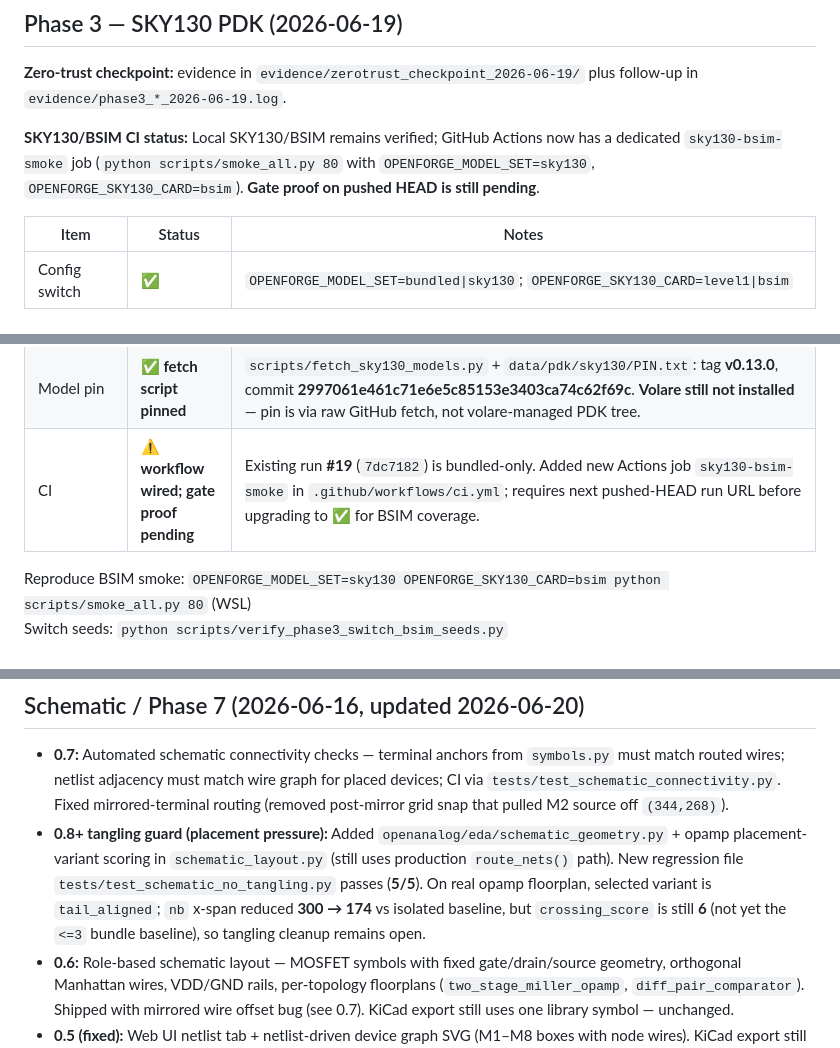
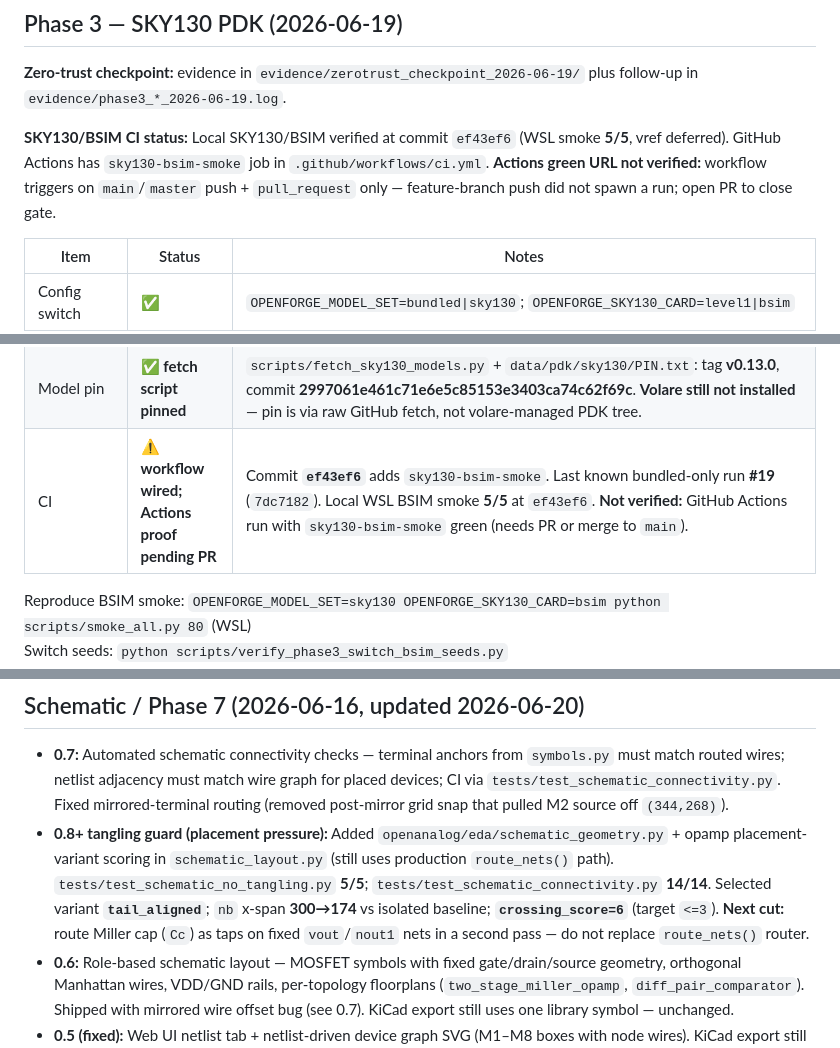
Before and after one commit to Netie-AI/OpenForge, a Markdown page: docs/STATUS.md, 3 parts joined by grey strips. GitHub-like rendering.

```diff
--- a/docs/STATUS.md
+++ b/docs/STATUS.md
@@ -172,7 +172,7 @@ $env:OPENFORGE_WSL_DISTRO='Ubuntu'
 
 **Zero-trust checkpoint:** evidence in `evidence/zerotrust_checkpoint_2026-06-19/` plus follow-up in `evidence/phase3_*_2026-06-19.log`.
 
-**SKY130/BSIM CI status:** Local SKY130/BSIM remains verified; GitHub Actions now has a dedicated `sky130-bsim-smoke` job (`python scripts/smoke_all.py 80` with `OPENFORGE_MODEL_SET=sky130`, `OPENFORGE_SKY130_CARD=bsim`). **Gate proof on pushed HEAD is still pending**.
+**SKY130/BSIM CI status:** Local SKY130/BSIM verified at commit `ef43ef6` (WSL smoke **5/5**, vref deferred). GitHub Actions has `sky130-bsim-smoke` job in `.github/workflows/ci.yml`. **Actions green URL not verified:** workflow triggers on `main`/`master` push + `pull_request` only — feature-branch push did not spawn a run; open PR to close gate.
 
 | Item | Status | Notes |
 |------|--------|-------|
@@ -184,7 +184,7 @@ $env:OPENFORGE_WSL_DISTRO='Ubuntu'
 | Opamp AOL on BSIM | ✅ **closed (seed=42 gate)** | Sizer closes via **L1↑ (0.5→2.37 µm)**, **W3→60 µm**, **W7→120 µm**, **Iref↓**, **Cc→0** for GBP trim. Causal: short L1 on BSIM4 collapsed input-pair ro → ~82 dB AOL when pfet AC sim was broken; longer L1 restores DC gain once models.py fix lands. Seed sweep (budget=200): **3/5 pass** (seeds 3,7,42); seed=1 misses GBP by 0.2%; seed=99 misses iq — **AOL passes all 5 seeds** (94–105 dB). The Phase 3 BSIM smoke **5/5** headline is the locked gate run at **seed=42**, while the separate robustness sweep over seeds **1/3/7/42/99** is **3/5 meets_all**. Same gate discipline as Phase 1d. `evidence/phase3_opamp_bsim_seeds_2026-06-19.log` |
 | vref bandgap | ⏳ **Option B — topology validated, iq open** | **PTAT/CTAT + real diff-pair error amp** (not VCVS). `.op` converges; V(ra1)≈V(qp1). **2026-06-20 decision:** honest partial on placeholder BJTs — **do not** pursue iq via sizing (structural floor ~166 µA; sized ~139 µA; see `semicon-log.md` entry 3). Verify gate: `scripts/verify_phase3_vref.py` exit 1 on iq. **Reopen Option A** only for hard RS431 iq demo or real BJT cards. Defaults **vref=1.146 V** (34 mV below 1.18 V floor); **line_reg=1.30 mV** ✅. |
 | Model pin | ✅ **fetch script pinned** | `scripts/fetch_sky130_models.py` + `data/pdk/sky130/PIN.txt`: tag **v0.13.0**, commit **2997061e461c71e6e5c85153e3403ca74c62f69c**. **Volare still not installed** — pin is via raw GitHub fetch, not volare-managed PDK tree. |
-| CI | ⚠️ **workflow wired; gate proof pending** | Existing run **#19** (`7dc7182`) is bundled-only. Added new Actions job `sky130-bsim-smoke` in `.github/workflows/ci.yml`; requires next pushed-HEAD run URL before upgrading to ✅ for BSIM coverage. |
+| CI | ⚠️ **workflow wired; Actions proof pending PR** | Commit **`ef43ef6`** adds `sky130-bsim-smoke`. Last known bundled-only run **#19** (`7dc7182`). Local WSL BSIM smoke **5/5** at `ef43ef6`. **Not verified:** GitHub Actions run with `sky130-bsim-smoke` green (needs PR or merge to `main`). |
 
 Reproduce BSIM smoke: `OPENFORGE_MODEL_SET=sky130 OPENFORGE_SKY130_CARD=bsim python scripts/smoke_all.py 80` (WSL)
 Switch seeds: `python scripts/verify_phase3_switch_bsim_seeds.py`
@@ -204,7 +204,7 @@ Opamp diag: `python scripts/diag_phase3_opamp_bsim_aol.py`
 
 ## Schematic / Phase 7 (2026-06-16, updated 2026-06-20)
 - **0.7:** Automated schematic connectivity checks — terminal anchors from `symbols.py` must match routed wires; netlist adjacency must match wire graph for placed devices; CI via `tests/test_schematic_connectivity.py`. Fixed mirrored-terminal routing (removed post-mirror grid snap that pulled M2 source off `(344,268)`).
-- **0.8+ tangling guard (placement pressure):** Added `openanalog/eda/schematic_geometry.py` + opamp placement-variant scoring in `schematic_layout.py` (still uses production `route_nets()` path). New regression file `tests/test_schematic_no_tangling.py` passes (**5/5**). On real opamp floorplan, selected variant is `tail_aligned`; `nb` x-span reduced **300 → 174** vs isolated baseline, but `crossing_score` is still **6** (not yet the `<=3` bundle baseline), so tangling cleanup remains open.
+- **0.8+ tangling guard (placement pressure):** Added `openanalog/eda/schematic_geometry.py` + opamp placement-variant scoring in `schematic_layout.py` (still uses production `route_nets()` path). `tests/test_schematic_no_tangling.py` **5/5**; `tests/test_schematic_connectivity.py` **14/14**. Selected variant **`tail_aligned`**; `nb` x-span **300→174** vs isolated baseline; **`crossing_score=6`** (target `<=3`). **Next cut:** route Miller cap (`Cc`) as taps on fixed `vout`/`nout1` nets in a second pass — do not replace `route_nets()` router.
 - **0.6:** Role-based schematic layout — MOSFET symbols with fixed gate/drain/source geometry, orthogonal Manhattan wires, VDD/GND rails, per-topology floorplans (`two_stage_miller_opamp`, `diff_pair_comparator`). Shipped with mirrored wire offset bug (see 0.7). KiCad export still uses one library symbol — unchanged.
 - **0.5 (fixed):** Web UI netlist tab + netlist-driven device graph SVG (M1–M8 boxes with node wires). KiCad export still uses one library symbol — unchanged.
 - **Prior diagnosis (still true for KiCad):** `kicad_sch.py` emits one KiCad library chip symbol + power rails — no `Device:M` / per-transistor symbols.
```
Also changed, not shown: docs/HANDOFF.md (+6 -6 lines), docs/PARKING_LOT.md (+2 -2 lines).
